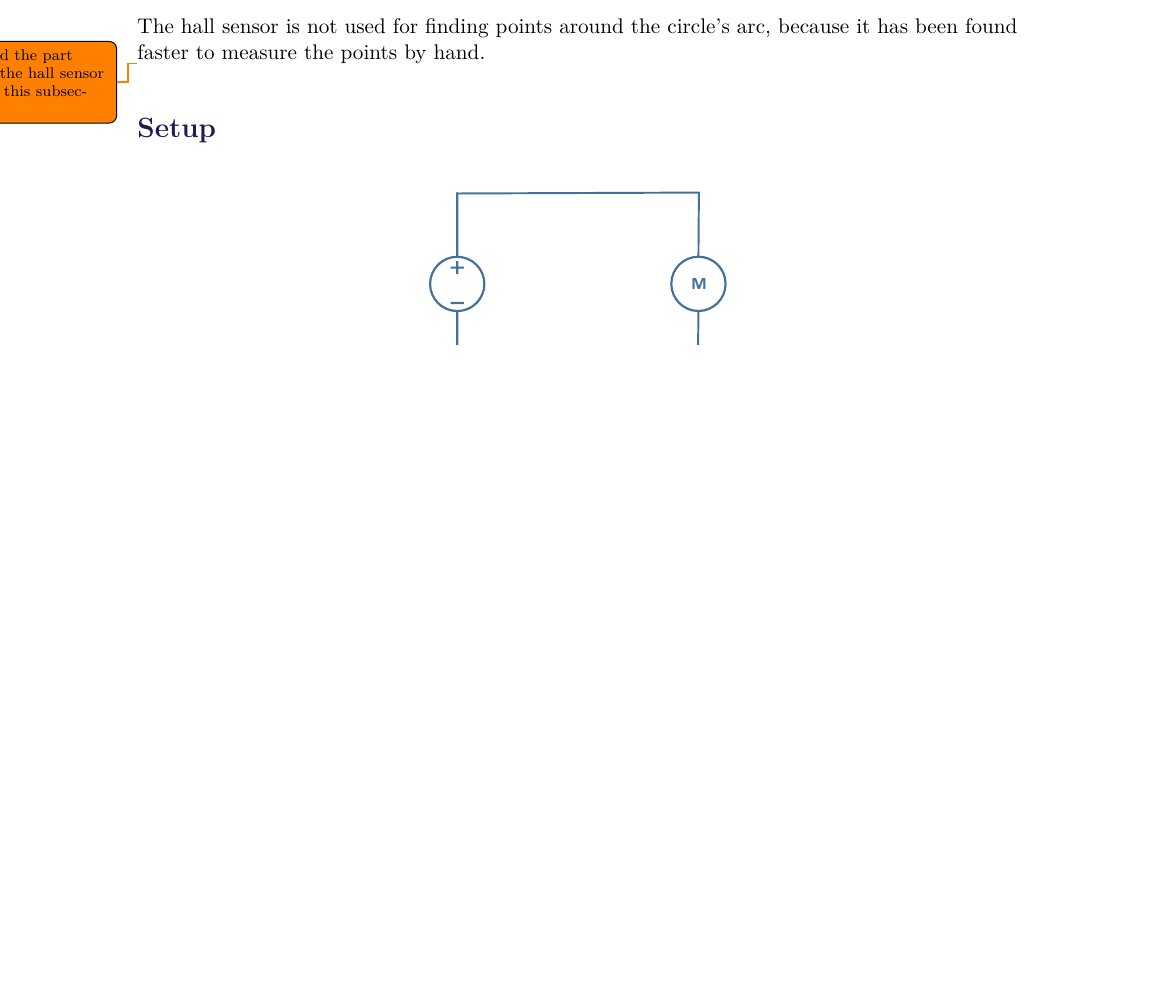
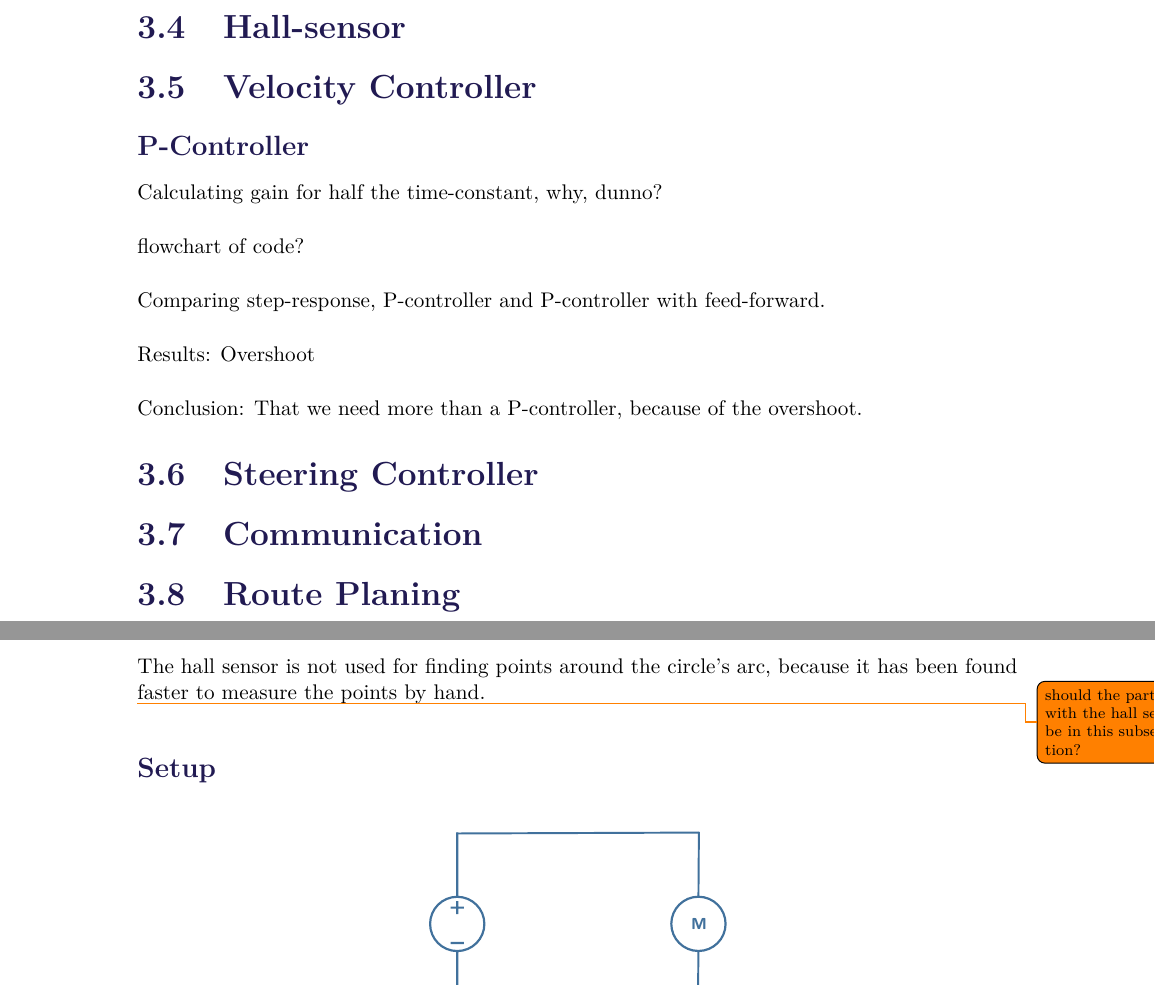
Before and after one commit to AodhAnd/eit-p5-lm-report, a LaTeX thesis (main.tex, which reads Chapters/Chapter4/Communication.tex, Chapters/Chapter4/HallSensorImplementation.tex, Chapters/Chapter4/Routeplanning.tex): part of page 77 of 81 before the commit and two parts of pages 44 and 78 of 82 after it, the two joined at a grey line, cut at the place of the change, the shorter picture padded with empty space. Compiled offline with pdfLaTeX.

Commit message:
added alot of files to the design and implementation

```diff
--- /dev/null
+++ b/Chapters/Chapter4/Communication.tex
@@ -0,0 +1 @@
+\section{Communication}
--- /dev/null
+++ b/Chapters/Chapter4/HallSensorImplementation.tex
@@ -0,0 +1 @@
+\section{Hall-sensor}
--- /dev/null
+++ b/Chapters/Chapter4/Routeplanning.tex
@@ -0,0 +1 @@
+\section{Route Planing}
--- /dev/null
+++ b/Chapters/Chapter4/SteeringController.tex
@@ -0,0 +1 @@
+\section{Steering Controller}
--- /dev/null
+++ b/Chapters/Chapter4/VelocityController.tex
@@ -0,0 +1,16 @@
+\section{Velocity Controller}
+
+
+\subsection{P-Controller}
+
+Calculating gain for half the time-constant, why, dunno?
+
+flowchart of code?
+
+Comparing step-response, P-controller and P-controller with feed-forward.
+
+Results:
+Overshoot
+
+Conclusion:
+That we need more than a P-controller, because of the overshoot.
```
Also changed, not shown: main.tex (+5 -0 lines).
